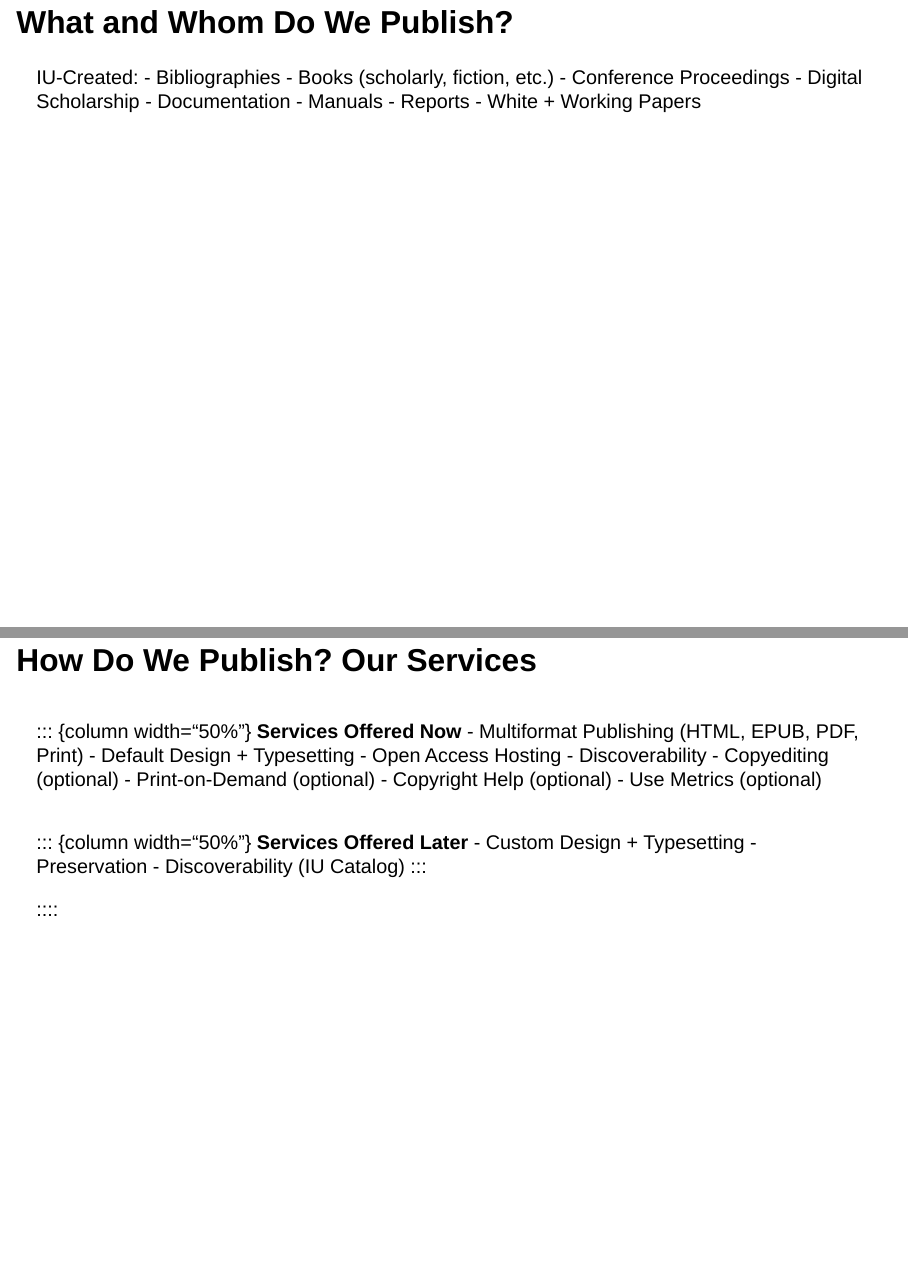
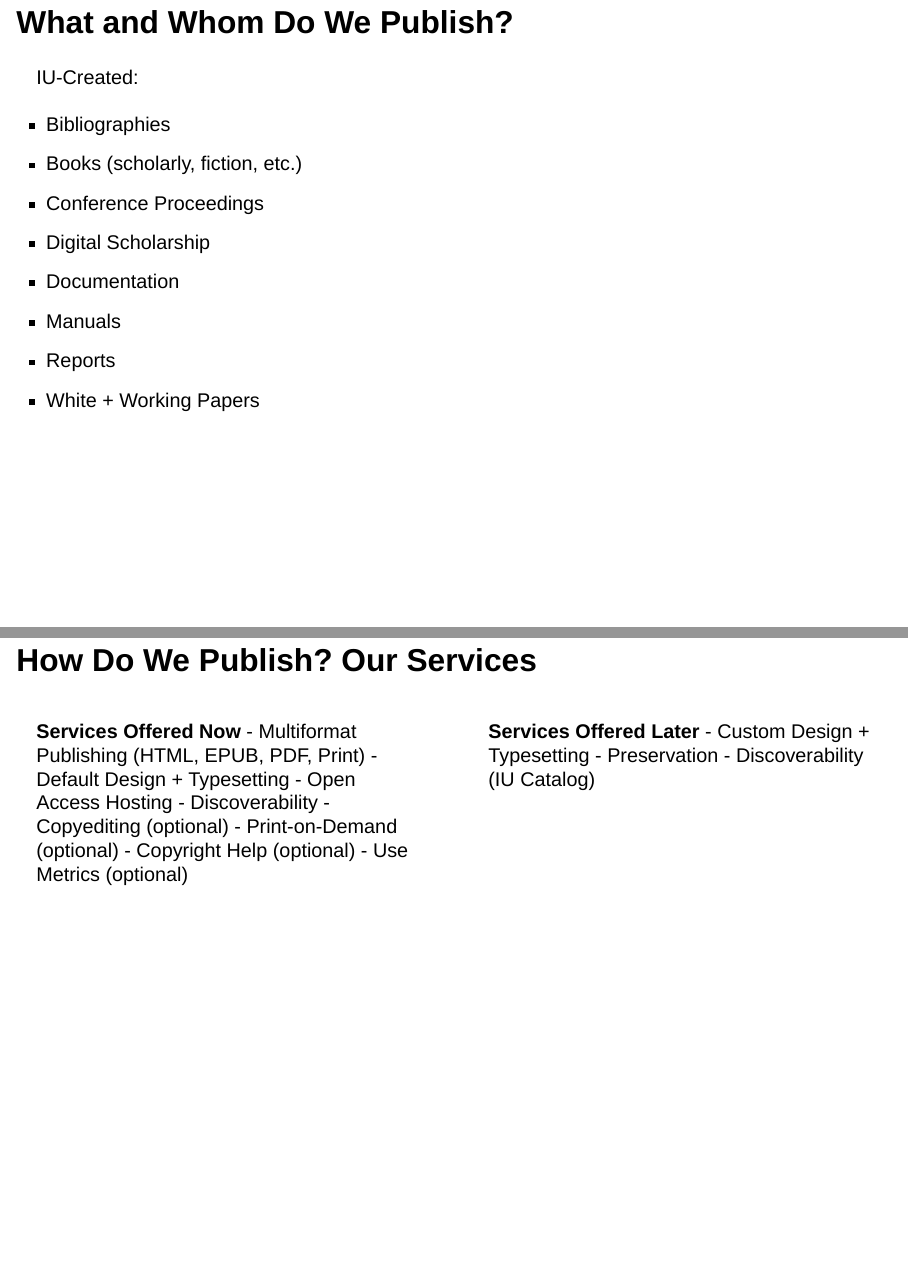
Before and after one commit to IULibScholComm/InULA-presentation, a Quarto document (index.qmd): pages 1 and 3 of 6, joined at a grey line. Rendered offline with R 4.5, knitr and Pandoc in place of Quarto, with nearby package versions; drawn as Slidy slides in place of the format the file asks for.

Commit message:
fixed slides

```diff
--- a/_quarto.yml
+++ b/_quarto.yml
@@ -21,14 +21,16 @@
 title-slide-attributes:
   data-notes: "Hi, I'm Adam Mazel, the Digital Publishing Librarian in the Scholarly Communication Department of IUB Libraries.
 
-  My lighting talk introduces a new program that I'm establishing \\: IU Libraries Open Publishing Service for Non-Traditional Documents.
+  My lighting talk introduces a new program that I'm establishing: IU Libraries Open Publishing Service for Non-Traditional Documents.
 
   I'll overview:
+
   - what + whom I publish
   - how I publish
   - why I'm publishing these documents this way
 
-  I'm doing so
+  I'm doing so:
+
   - to practice transparent publishing processes to promote a critical understanding of publishing's range of production and economic models
   - to start publicizing the service
   - to learn from you whether this will interest your constituencies.
--- a/index.qmd
+++ b/index.qmd
@@ -47,7 +51,7 @@
 
 :::: {.columns}
 
-::: {column width="50%"}
+::: {.column width="50%"}
 **Services Offered Now**
 - Multiformat Publishing (HTML, EPUB, PDF, Print)
 - Default Design + Typesetting
@@ -59,7 +63,7 @@
 - Use Metrics (optional)
 :::
 
-::: {column width="50%"}
+::: {.column width="50%"}
 **Services Offered Later**
 - Custom Design + Typesetting
 - Preservation
```
Also changed, not shown: index.qmd (4 more changed lines), 1 other file.
